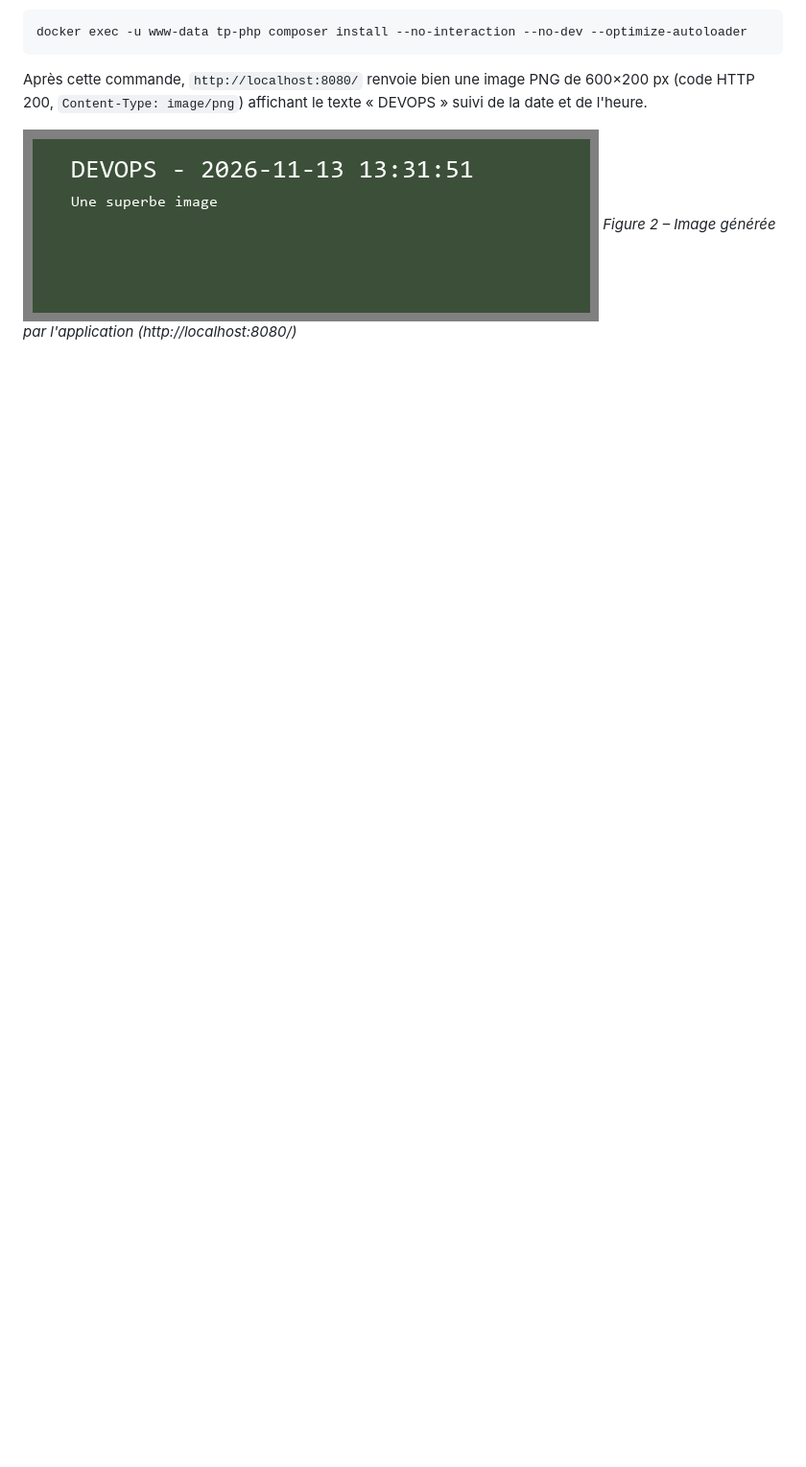
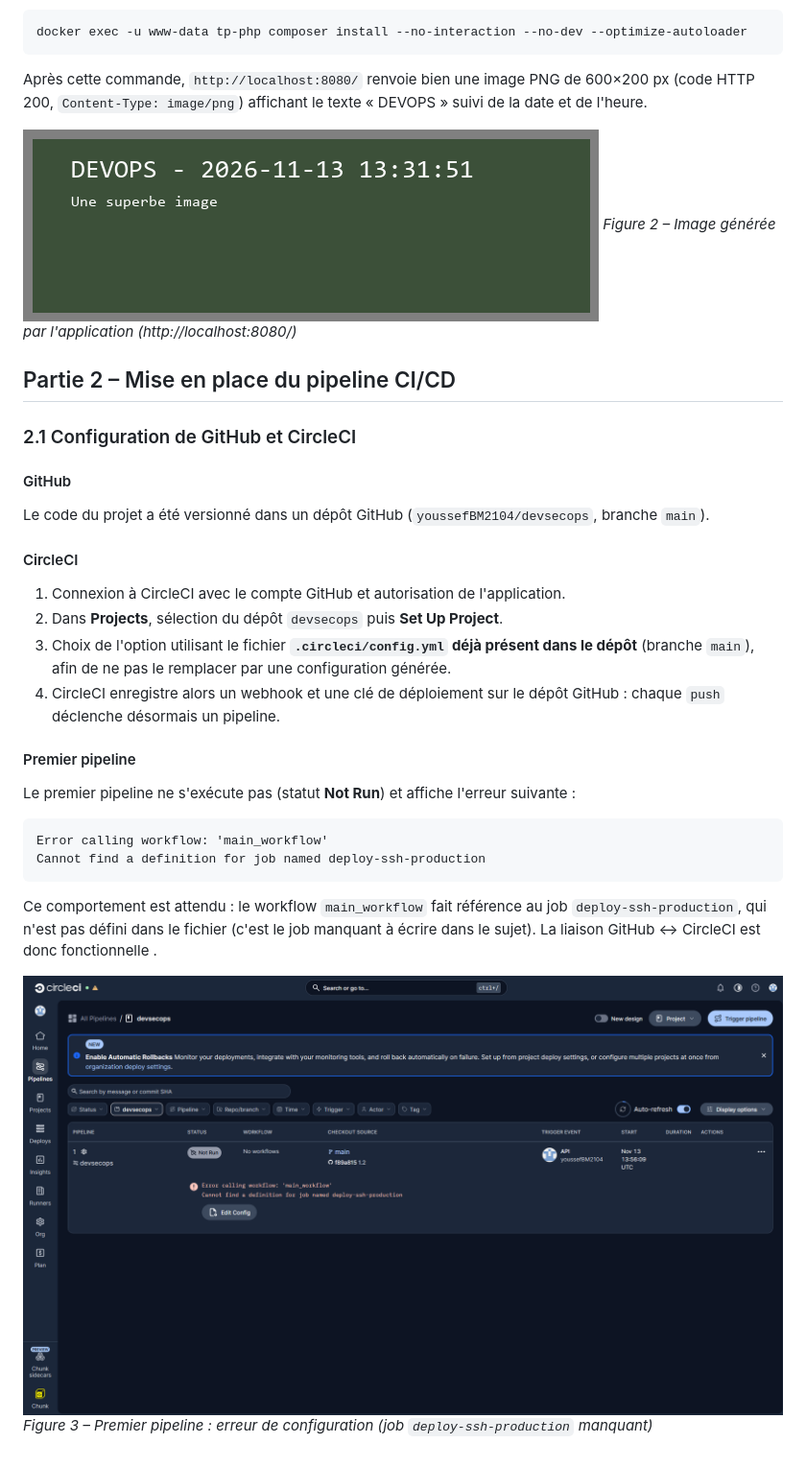
Before and after one commit to youssefBM2104/devsecops, a Markdown page: docs/rapport.md, the part around the change. Shown at 96% size. GitHub-like rendering; pictures changed too: docs/images/2-1-premier-pipeline.png (added); blank space fills up the shorter version.

````diff
--- a/docs/rapport.md
+++ b/docs/rapport.md
@@ -101,3 +101,33 @@ Après cette commande, `http://localhost:8080/` renvoie bien une image PNG de 60
 
 ![Résultat de l'application dans le navigateur](images/1-2-resultat.png)
 *Figure 2 – Image générée par l'application (http://localhost:8080/)*
+
+
+## Partie 2 – Mise en place du pipeline CI/CD
+
+### 2.1 Configuration de GitHub et CircleCI
+
+#### GitHub
+
+Le code du projet a été versionné dans un dépôt GitHub (`youssefBM2104/devsecops`, branche `main`).
+
+#### CircleCI
+
+1. Connexion à CircleCI avec le compte GitHub et autorisation de l'application.
+2. Dans **Projects**, sélection du dépôt `devsecops` puis **Set Up Project**.
+3. Choix de l'option utilisant le fichier **`.circleci/config.yml` déjà présent dans le dépôt** (branche `main`), afin de ne pas le remplacer par une configuration générée.
+4. CircleCI enregistre alors un webhook et une clé de déploiement sur le dépôt GitHub : chaque `push` déclenche désormais un pipeline.
+
+#### Premier pipeline
+
+Le premier pipeline ne s'exécute pas (statut **Not Run**) et affiche l'erreur suivante :
+
+```
+Error calling workflow: 'main_workflow'
+Cannot find a definition for job named deploy-ssh-production
+```
+
+Ce comportement est attendu : le workflow `main_workflow` fait référence au job `deploy-ssh-production`, qui n'est pas défini dans le fichier (c'est le job manquant à écrire dans le sujet). La liaison GitHub ↔ CircleCI est donc fonctionnelle .
+
+![Premier pipeline CircleCI en erreur](images/2-1-premier-pipeline.png)
+*Figure 3 – Premier pipeline : erreur de configuration (job `deploy-ssh-production` manquant)*
````
